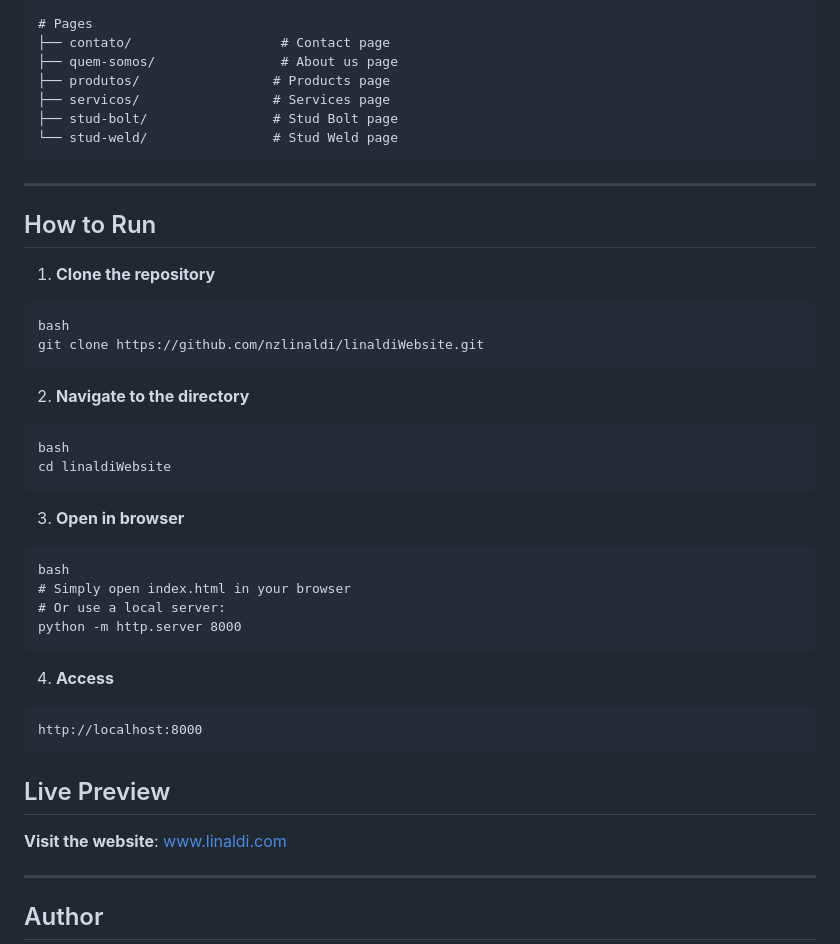
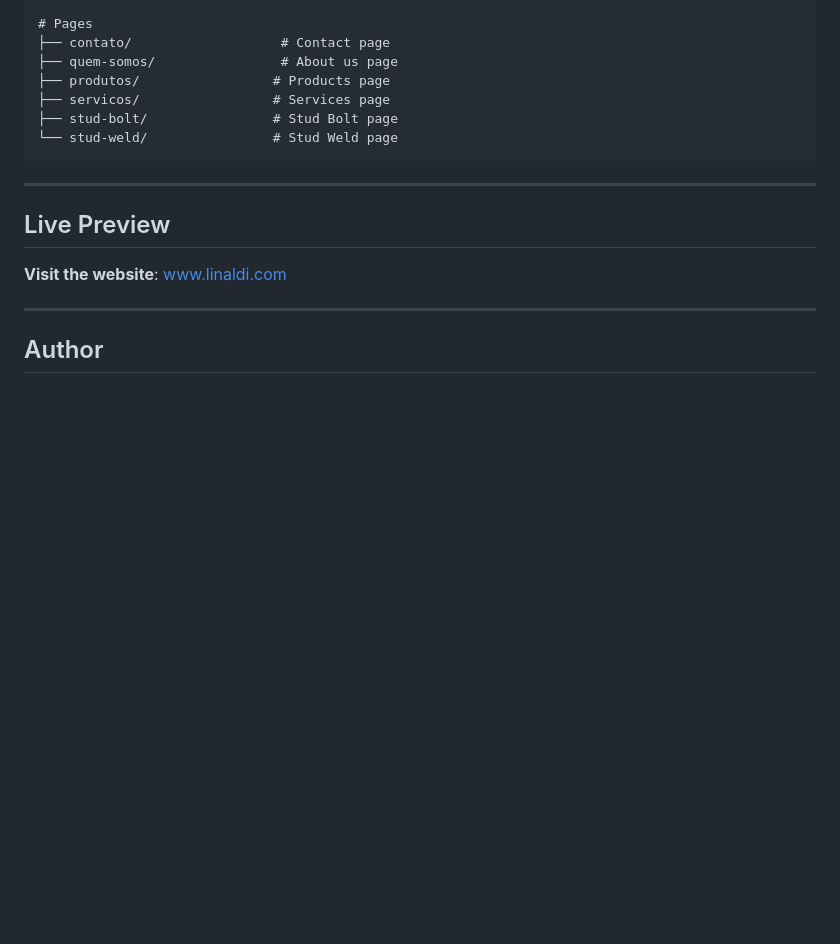
Before and after one commit to nzlinaldi/linaldiWebsite, a Markdown page: README.md, the part around the change. Drawn GitHub-style; blank space fills up the shorter version.

Commit message:
Remove How-to-Run instructions from README
Delete the local 'How to Run' section from README.md that included cloning, navigation, and local server instructions. The README now focuses on the live preview link (https://linaldi.com) and avoids redundant local setup guidance.

````diff
--- a/README.md
+++ b/README.md
@@ -74,33 +74,6 @@ linaldiWebsite/
 
 ---
 
-## How to Run
-
-1. **Clone the repository**
-```
-bash
-git clone https://github.com/nzlinaldi/linaldiWebsite.git
-```
-
-2. **Navigate to the directory**
-```
-bash
-cd linaldiWebsite
-```
-
-3. **Open in browser**
-```
-bash
-# Simply open index.html in your browser
-# Or use a local server:
-python -m http.server 8000
-```
-
-4. **Access**
-```
-http://localhost:8000
-```
-
 ## Live Preview
 
 **Visit the website**: [www.linaldi.com](https://linaldi.com)
````
